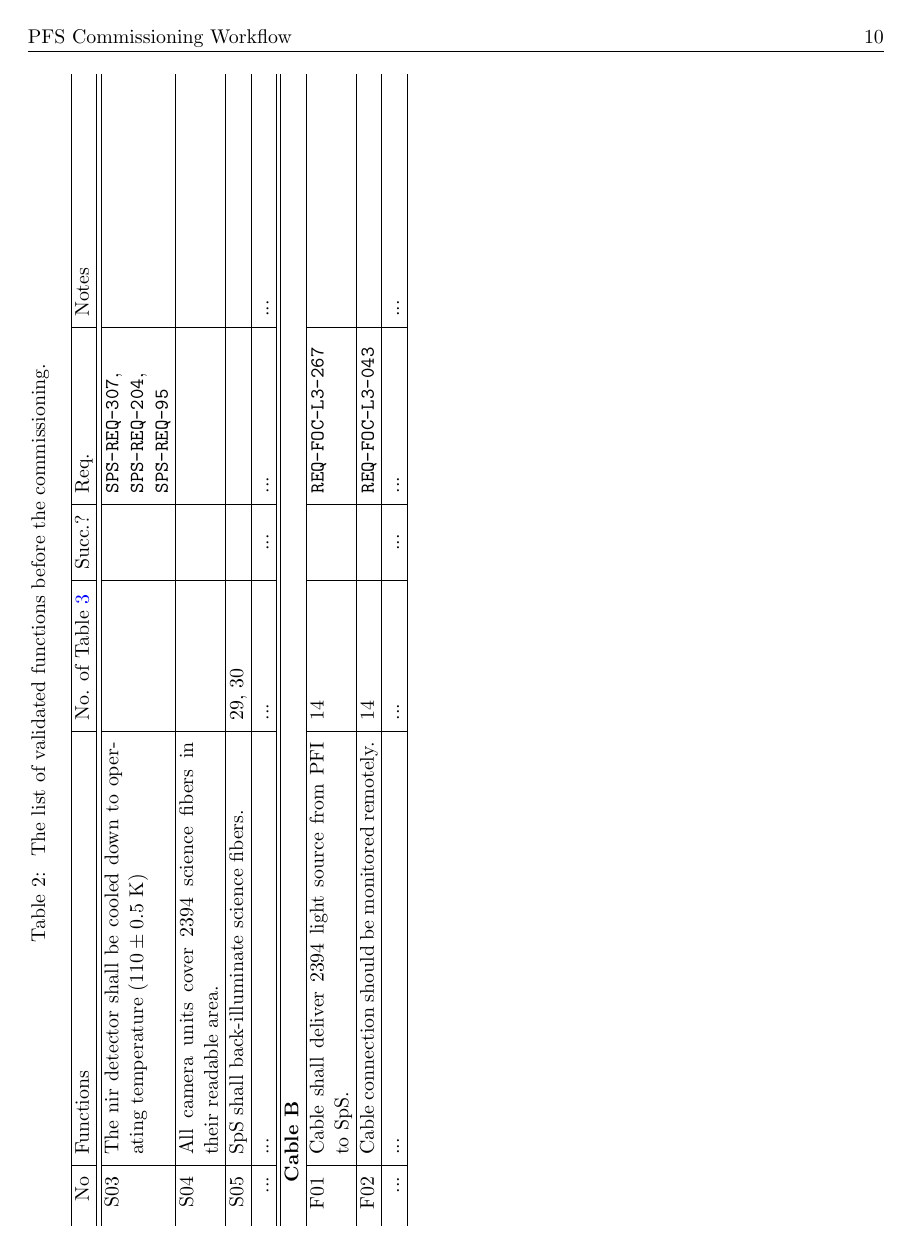
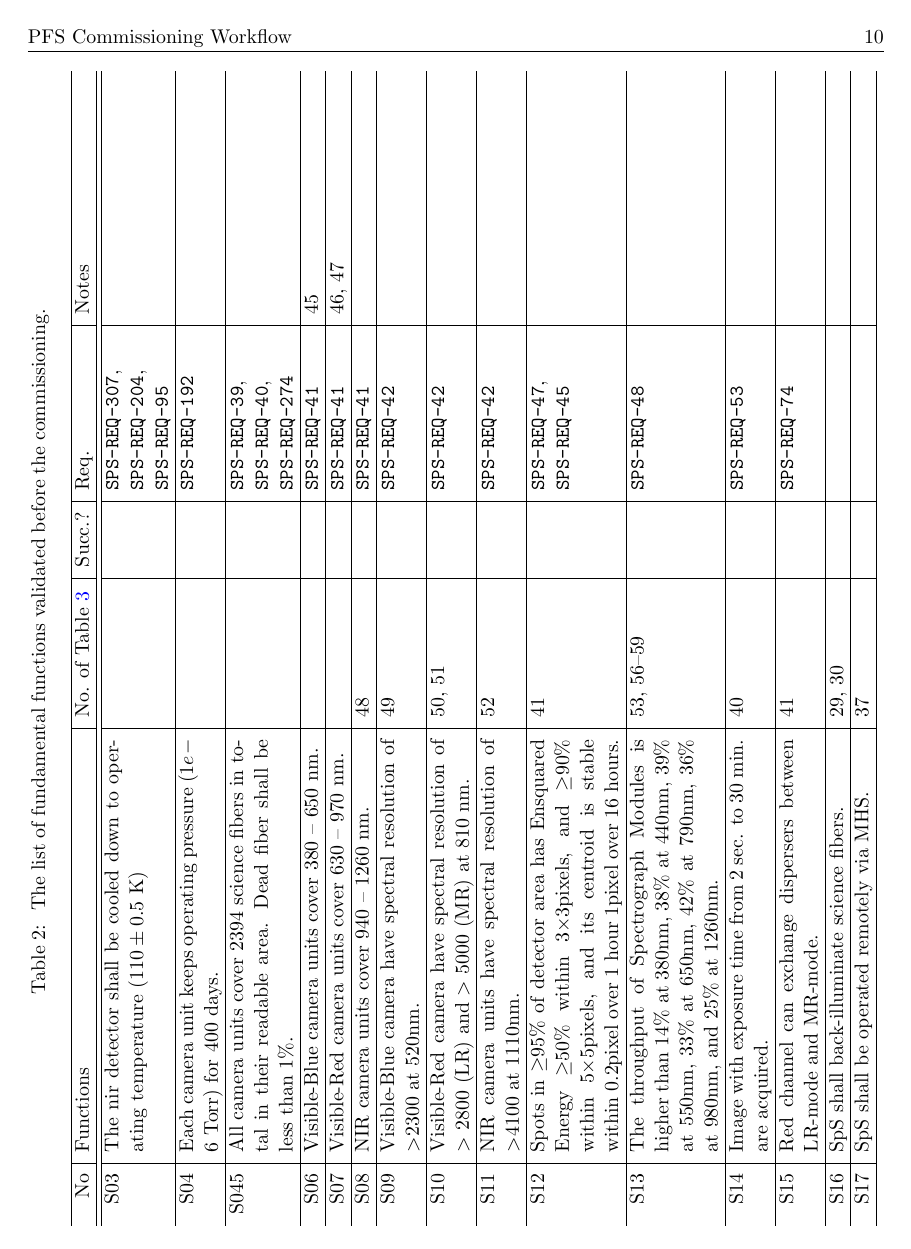
Before and after one commit to Subaru-PFS/ics_doc, a LaTeX document (commissioning/commissioning_details.tex, which reads commissioning/overview_subsystemfunc.tex): page 10 of 66 before the commit and page 10 of 67 after it. Compiled offline with pdfLaTeX; a LaTeX package or settings file that is missing is left out.

Commit message:
Updated table 2 (subsystems functions)

```diff
--- a/commissioning/overview_subsystemfunc.tex
+++ b/commissioning/overview_subsystemfunc.tex
@@ -10,7 +10,7 @@
 \begin{longtable}{r|p{80mm}|p{25mm}|c|p{30mm}|p{45mm}}
 %\begin{center}
 \caption{
-The list of validated functions before the commissioning.}
+The list of fundamental functions validated before the commissioning.}
 \label{tbl:subfuncs}
 %\scriptsize
 \footnotesize
@@ -60,8 +60,20 @@ M04	& MCS shall be operated remotely via MHS.	& 1,3	& 	& 	& 	\\ \hline
 S01	& The blue detector shall be cooled down to operating temperature ($173 \pm 0.5$ K)	& 	& 	& {\tt SPS-REQ-307}, {\tt SPS-REQ-202}, {\tt SPS-REQ-95}	& 	\\ \hline
 S02	& The red detector shall be cooled down to operating temperature ($173 \pm 0.5$ K)	& 	& 	& {\tt SPS-REQ-307}, {\tt SPS-REQ-203}, {\tt SPS-REQ-95}	& 	\\ \hline
 S03	& The nir detector shall be cooled down to operating temperature ($110 \pm 0.5$ K)	& 	& 	& {\tt SPS-REQ-307}, {\tt SPS-REQ-204}, {\tt SPS-REQ-95}	& 	\\ \hline
-S04	 & All camera units cover 2394 science fibers in their readable area.	& 	& 	& 	& 	\\ \hline
-S05	 & SpS shall back-illuminate science fibers.	& 29, 30 	& 	& 	& 	\\ \hline
+S04	 & Each camera unit keeps operating pressure ($1e-6$ Torr) for 400 days.	& 	& 	& {\tt SPS-REQ-192}	& 	\\ \hline
+S045 & All camera units cover 2394 science fibers in total in their readable area. Dead fiber shall be less than 1\%.	& 	& 	& {\tt SPS-REQ-39}, {\tt SPS-REQ-40}, {\tt SPS-REQ-274}	& 	\\ \hline
+S06	 & Visible-Blue camera units cover 380 -- 650 nm.	&  	& 	& {\tt SPS-REQ-41}	& 45	\\ \hline
+S07	 & Visible-Red camera units cover 630 -- 970 nm.	&  	& 	& {\tt SPS-REQ-41}	& 46, 47 	\\ \hline
+S08	 & NIR camera units cover 940 -- 1260 nm.	& 48 	& 	& {\tt SPS-REQ-41}	& 	\\ \hline
+S09 & Visible-Blue camera have spectral resolution of $>$2300 at 520nm.	& 49 	& 	& {\tt SPS-REQ-42}	& 	\\ \hline
+S10	 & Visible-Red camera  have spectral resolution of  $>$ 2800 (LR) and $>$ 5000 (MR) at 810 nm.	& 50, 51  	& 	& {\tt SPS-REQ-42}	& 	\\ \hline
+S11	 & NIR camera units have spectral resolution of $>$4100 at 1110nm.	& 52 	& 	& {\tt SPS-REQ-42}	& 	\\ \hline
+S12	 & Spots in $\geq$95\% of detector area has Ensquared Energy $\geq$50\% within 3$\times$3pixels, and $\geq$90\% within 5$\times5$pixels, and its centroid is stable within 0.2pixel over 1 hour 1pixel over 16 hours.	& 41 	& 	& {\tt SPS-REQ-47}, {\tt SPS-REQ-45}	& 	\\ \hline
+S13	 & The throughput of Spectrograph Modules is higher than 14\% at 380nm, 38\% at 440nm, 39\% at 550nm, 33\% at 650nm, 42\% at 790nm, 36\% at 980nm, and 25\% at 1260nm.	& 53, 56--59  	& 	& {\tt SPS-REQ-48}	& 	\\ \hline
+S14	 & Image with exposure time from 2 sec. to 30 min. are acquired.	& 40 	& 	& {\tt SPS-REQ-53}	& 	\\ \hline
+S15 & Red channel can exchange dispersers between LR-mode and MR-mode.	& 41 	& 	& {\tt SPS-REQ-74}	& 	\\ \hline
+S16	 & SpS shall back-illuminate science fibers.	& 29, 30 	& 	& 	& 	\\ \hline
+S17	& SpS shall be operated remotely via MHS.	& 37	& 	& 	& 	\\ \hline
 ...	& ...	& ...	& ...	& ...	& ...	\\ \hline
 %%% SpS
 \hline
```
Also changed, not shown: commissioning/overview_subsystemfunc.tex (22 more changed lines).
